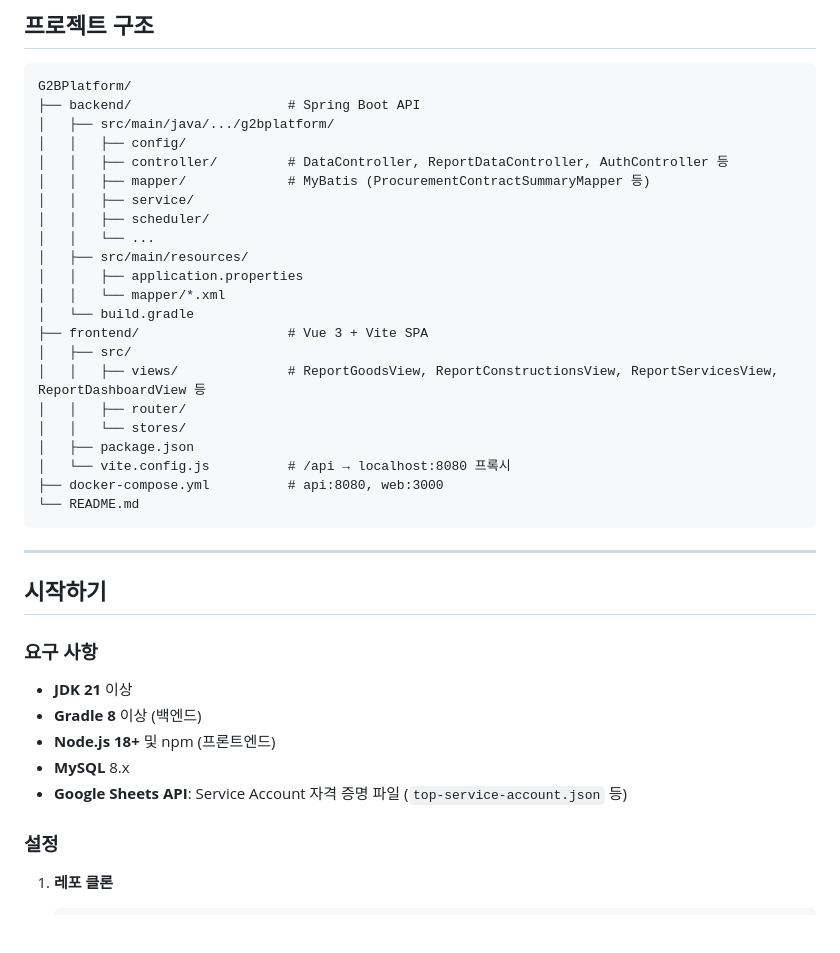
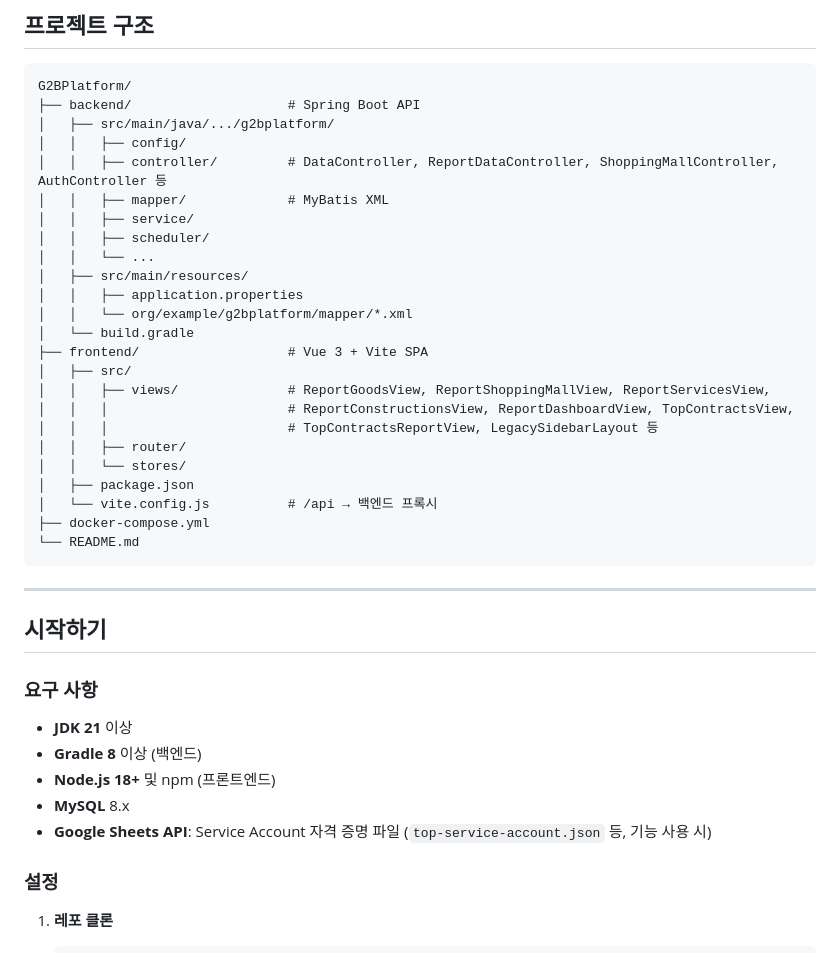
Before and after one commit to JunFe23/G2BPlatform, a Markdown page: README.md, the part around one of its changes. Drawn GitHub-style; blank space fills up the shorter version.

````diff
--- a/README.md
+++ b/README.md
@@ -53,23 +75,25 @@ G2BPlatform/
 ├── backend/                    # Spring Boot API
 │   ├── src/main/java/.../g2bplatform/
 │   │   ├── config/
-│   │   ├── controller/         # DataController, ReportDataController, AuthController 등
-│   │   ├── mapper/             # MyBatis (ProcurementContractSummaryMapper 등)
+│   │   ├── controller/         # DataController, ReportDataController, ShoppingMallController, AuthController 등
+│   │   ├── mapper/             # MyBatis XML
 │   │   ├── service/
 │   │   ├── scheduler/
 │   │   └── ...
 │   ├── src/main/resources/
 │   │   ├── application.properties
-│   │   └── mapper/*.xml
+│   │   └── org/example/g2bplatform/mapper/*.xml
 │   └── build.gradle
 ├── frontend/                   # Vue 3 + Vite SPA
 │   ├── src/
-│   │   ├── views/              # ReportGoodsView, ReportConstructionsView, ReportServicesView, ReportDashboardView 등
+│   │   ├── views/              # ReportGoodsView, ReportShoppingMallView, ReportServicesView,
+│   │   │                       # ReportConstructionsView, ReportDashboardView, TopContractsView,
+│   │   │                       # TopContractsReportView, LegacySidebarLayout 등
 │   │   ├── router/
 │   │   └── stores/
 │   ├── package.json
-│   └── vite.config.js          # /api → localhost:8080 프록시
-├── docker-compose.yml          # api:8080, web:3000
+│   └── vite.config.js          # /api → 백엔드 프록시
+├── docker-compose.yml
 └── README.md
 ```
 
@@ -83,7 +107,7 @@ G2BPlatform/
 - **Gradle 8** 이상 (백엔드)
 - **Node.js 18+** 및 npm (프론트엔드)
 - **MySQL** 8.x
-- **Google Sheets API**: Service Account 자격 증명 파일 (`top-service-account.json` 등)
+- **Google Sheets API**: Service Account 자격 증명 파일 (`top-service-account.json` 등, 기능 사용 시)
 
 ### 설정
 
````
Also changed, not shown: other parts of README.md (+52 -24 lines).
